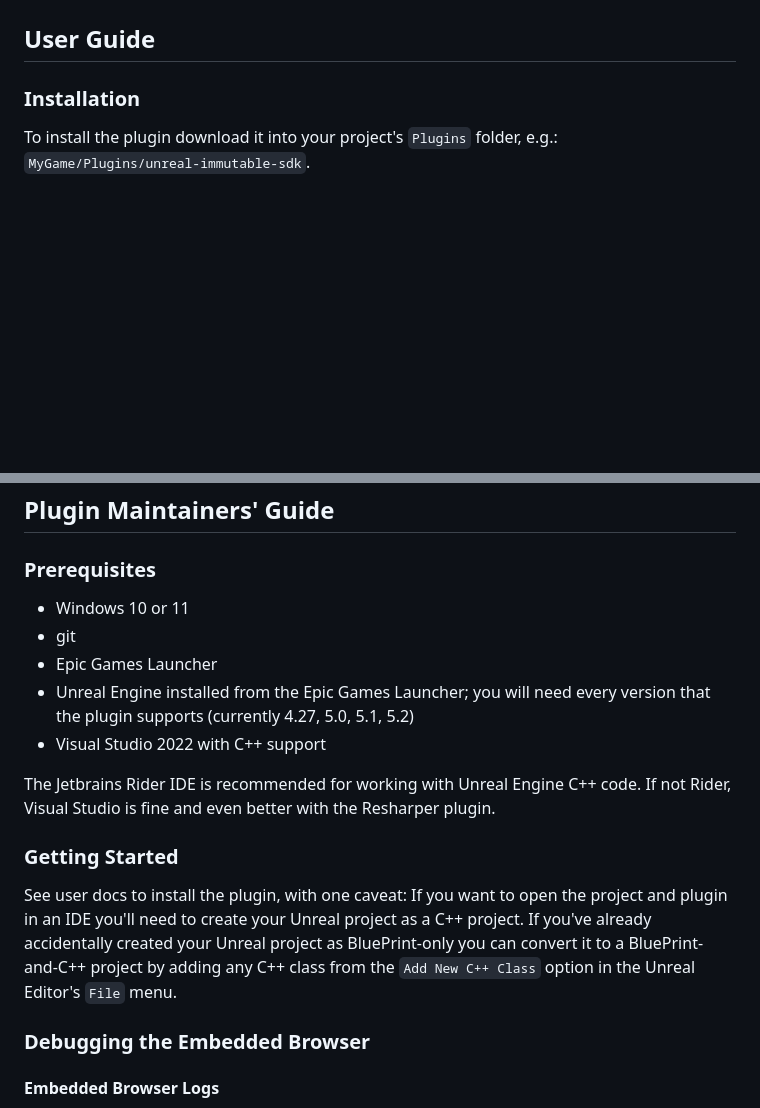
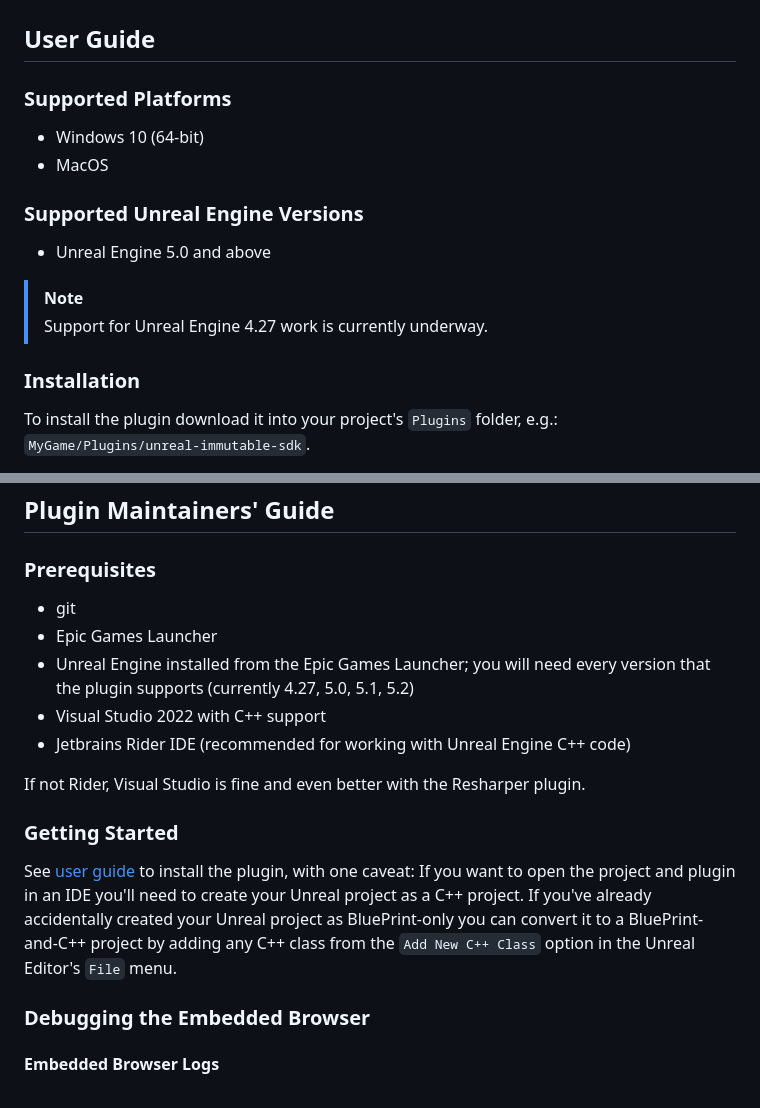
Before and after one commit to immutable/unreal-immutable-sdk, a Markdown page: README.md, 2 parts joined by grey strips. GitHub-like rendering; blank space fills up the shorter version.

```diff
--- a/README.md
+++ b/README.md
@@ -2,5 +12,17 @@
 
 ## User Guide
+
+### Supported Platforms
+
+- Windows 10 (64-bit)
+- MacOS
+
+### Supported Unreal Engine Versions
+
+- Unreal Engine 5.0 and above
+
+> [!NOTE]
+> Support for Unreal Engine 4.27 work is currently underway.
 
 ### Installation
 
@@ -21,17 +84,17 @@ See `ImmutablePassport.h` for the C++ Passport API.  Follow the same sequence of
 
 ### Prerequisites
 
-- Windows 10 or 11
 - git
 - Epic Games Launcher
 - Unreal Engine installed from the Epic Games Launcher; you will need every version that the plugin supports (currently 4.27, 5.0, 5.1, 5.2)
 - Visual Studio 2022 with C++ support
+- Jetbrains Rider IDE (recommended for working with Unreal Engine C++ code)
 
-The Jetbrains Rider IDE is recommended for working with Unreal Engine C++ code.  If not Rider, Visual Studio is fine and even better with the Resharper plugin.
+If not Rider, Visual Studio is fine and even better with the Resharper plugin.
 
 ### Getting Started
 
-See user docs to install the plugin, with one caveat:  If you want to open the project and plugin in an IDE you'll need to create your Unreal project as a C++ project.  If you've already accidentally created your Unreal project as BluePrint-only you can convert it to a BluePrint-and-C++ project by adding any C++ class from the `Add New C++ Class` option in the Unreal Editor's `File` menu.
+See [user guide](#user-guide) to install the plugin, with one caveat:  If you want to open the project and plugin in an IDE you'll need to create your Unreal project as a C++ project.  If you've already accidentally created your Unreal project as BluePrint-only you can convert it to a BluePrint-and-C++ project by adding any C++ class from the `Add New C++ Class` option in the Unreal Editor's `File` menu.
 
 ### Debugging the Embedded Browser
 
```
Also changed, not shown: other parts of README.md (+123 -3 lines), CHANGELOG.md (added, +12 -0 lines), PassportLoginFlow.jpg (added), PassportLogoutFlow.jpg (added).
